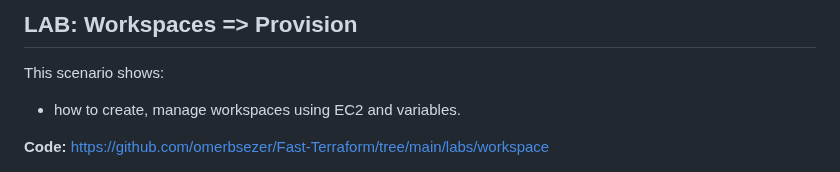
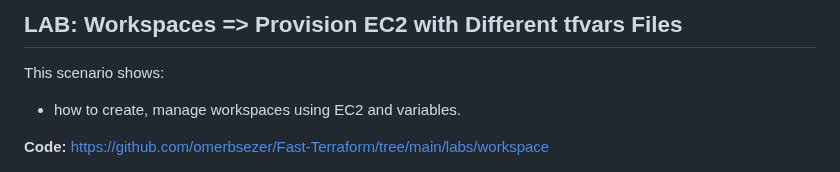
Before and after one commit to omerbsezer/Fast-Terraform, a Markdown page: Workspaces-EC2.md, the part around the change. Rendered like a GitHub page.

```diff
--- a/Workspaces-EC2.md
+++ b/Workspaces-EC2.md
@@ -1,4 +1,4 @@
-## LAB: Workspaces => Provision
+## LAB: Workspaces => Provision EC2 with Different tfvars Files
 
 This scenario shows:
 - how to create, manage workspaces using EC2 and variables.
```
